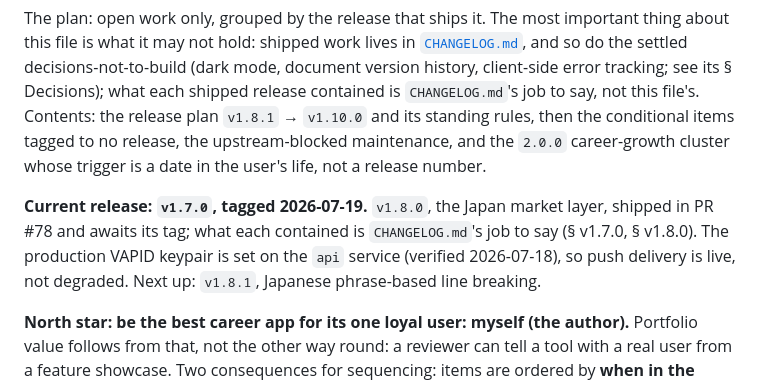
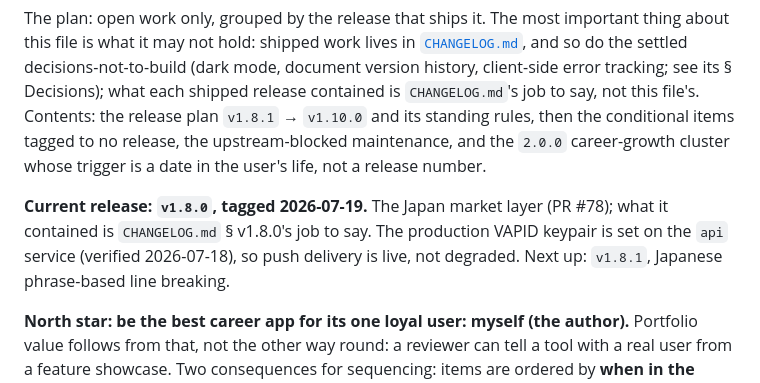
Before and after one commit to chairulakmal/karirkalyan, a Markdown page: TODO.md, the part around the change. Drawn GitHub-style.

Commit message:
docs: record v1.8.0 as tagged (2026-07-19)

```diff
--- a/TODO.md
+++ b/TODO.md
@@ -2,7 +2,7 @@
 
 The plan: open work only, grouped by the release that ships it. The most important thing about this file is what it may not hold: shipped work lives in [`CHANGELOG.md`](CHANGELOG.md), and so do the settled decisions-not-to-build (dark mode, document version history, client-side error tracking; see its § Decisions); what each shipped release contained is `CHANGELOG.md`'s job to say, not this file's. Contents: the release plan `v1.8.1` → `v1.10.0` and its standing rules, then the conditional items tagged to no release, the upstream-blocked maintenance, and the `2.0.0` career-growth cluster whose trigger is a date in the user's life, not a release number.
 
-**Current release: `v1.7.0`, tagged 2026-07-19.** `v1.8.0`, the Japan market layer, shipped in PR #78 and awaits its tag; what each contained is `CHANGELOG.md`'s job to say (§ v1.7.0, § v1.8.0). The production VAPID keypair is set on the `api` service (verified 2026-07-18), so push delivery is live, not degraded. Next up: `v1.8.1`, Japanese phrase-based line breaking.
+**Current release: `v1.8.0`, tagged 2026-07-19.** The Japan market layer (PR #78); what it contained is `CHANGELOG.md` § v1.8.0's job to say. The production VAPID keypair is set on the `api` service (verified 2026-07-18), so push delivery is live, not degraded. Next up: `v1.8.1`, Japanese phrase-based line breaking.
 
 **North star: be the best career app for its one loyal user: myself (the author).** Portfolio value follows from that, not the other way round: a reviewer can tell a tool with a real user from a feature showcase. Two consequences for sequencing: items are ordered by **when in the user's life they pay off** (search-time items while the search is active; the `positions` entity is triggered by accepting an offer, not by finishing a prior release), and the worst-day operations work (backups, export, abuse throttles) earns its place without passing any feature admission test, because nothing else in the repo defends the data.
 
```
